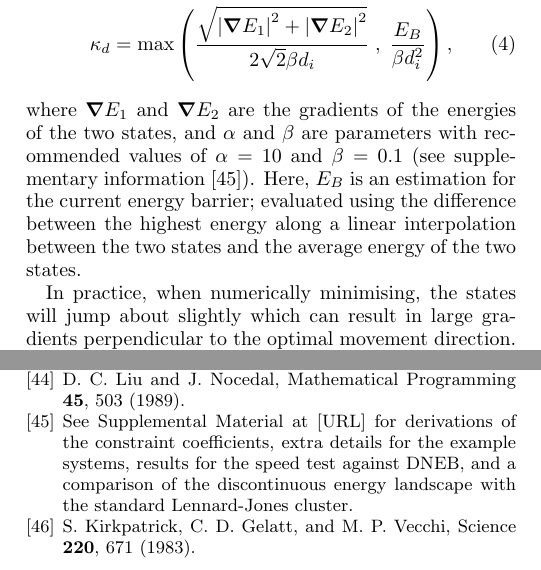
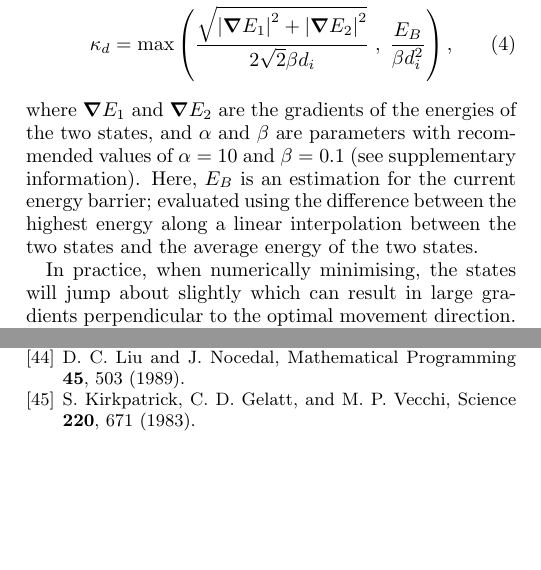
Before and after one commit to sjavis/BITSS_paper, a LaTeX paper (manuscript.tex): two parts of the columns of pages 4 and 7 of 7, joined at a grey line, cut so that both start at the same text, the shorter picture padded with empty space. Compiled offline with pdfLaTeX.

Commit message:
Removed SI footnote

```diff
--- a/manuscript.tex
+++ b/manuscript.tex
@@ -249,7 +249,7 @@ They are set using the following equations such that each term in the gradient o
     \frac{E_B}{\beta d_i^2} \right),
   \label{eq:kd}
 \end{gather}
-where $\grad E_1$ and $\grad E_2$ are the gradients of the energies of the two states, and $\alpha$ and $\beta$ are parameters with recommended values of $\alpha = 10$ and $\beta = 0.1$ (see supplementary information \footnote{See Supplemental Material at [URL] for derivations of the constraint coefficients, and extra details for the example systems}).
+where $\grad E_1$ and $\grad E_2$ are the gradients of the energies of the two states, and $\alpha$ and $\beta$ are parameters with recommended values of $\alpha = 10$ and $\beta = 0.1$ (see supplementary information).
 Here, $E_B$ is an estimation for the current energy barrier; evaluated using the difference between the highest energy along a linear interpolation between the two states and the average energy of the two states.
 
 In practice, when numerically minimising, the states will jump about slightly which can result in large gradients perpendicular to the optimal movement direction.
@@ -943,12 +943,6 @@ where index $k$ denotes neighboring nodes at which the evaluation of the gradien
   }\href@noop {} {\bibfield  {journal} {\bibinfo  {journal} {Mathematical
   Programming}\ }\textbf {\bibinfo {volume} {45}},\ \bibinfo {pages} {503}
   (\bibinfo {year} {1989})}\BibitemShut {NoStop}%
-\bibitem [{Note1()}]{Note1}%
-  \BibitemOpen
-  \bibinfo {note} {See Supplemental Material at [URL] for derivations of the
-  constraint coefficients, extra details for the example systems, results for
-  the speed test against DNEB, and a comparison of the discontinuous energy
-  landscape with the standard Lennard-Jones cluster}\BibitemShut {NoStop}%
 \bibitem [{\citenamefont {Kirkpatrick}\ \emph {et~al.}(1983)\citenamefont
   {Kirkpatrick}, \citenamefont {Gelatt},\ and\ \citenamefont
   {Vecchi}}]{Kirkpatrick1983}%
```
Also changed, not shown: bibexport.bib (+0 -8 lines), manuscript.tex (4 more changed lines), 1 other file.
